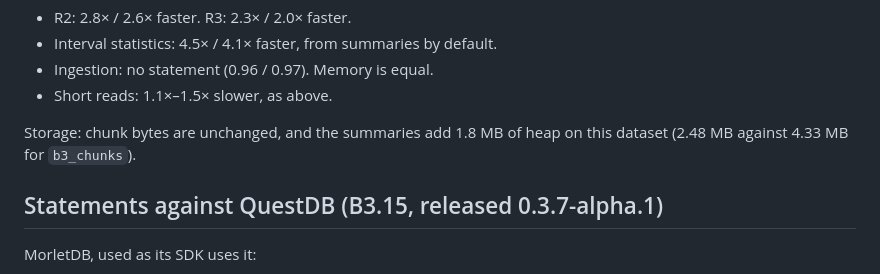
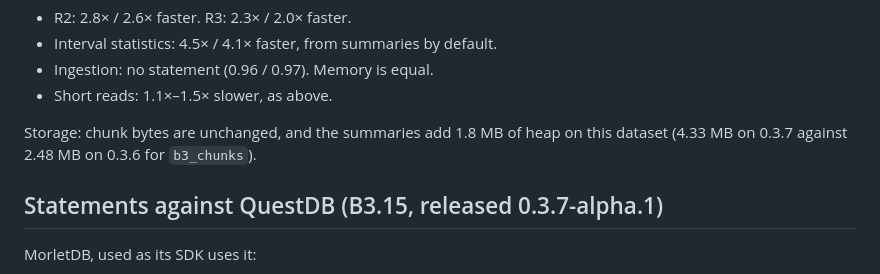
Before and after one commit to merkhet-io/morletdb, a Markdown page: evaluation/tsdb_b3/RESULTS.md, the part around the change. Rendered like a GitHub page.

Commit message:
B3.15 results: storage wording
Co-Authored-By: Claude Opus 5.5 <noreply@anthropic.com>

```diff
--- a/evaluation/tsdb_b3/RESULTS.md
+++ b/evaluation/tsdb_b3/RESULTS.md
@@ -1269,7 +1269,7 @@ Finding the cause needs its own exploratory measurement, so these figures stand
 - Ingestion: no statement (0.96 / 0.97). Memory is equal.
 - Short reads: 1.1×–1.5× slower, as above.
 
-Storage: chunk bytes are unchanged, and the summaries add 1.8 MB of heap on this dataset (2.48 MB against 4.33 MB
+Storage: chunk bytes are unchanged, and the summaries add 1.8 MB of heap on this dataset (4.33 MB on 0.3.7 against 2.48 MB on 0.3.6
 for `b3_chunks`).
 
 ## Statements against QuestDB (B3.15, released 0.3.7-alpha.1)
```
